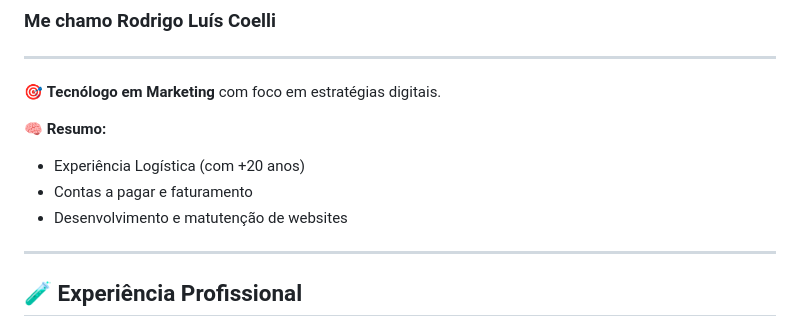
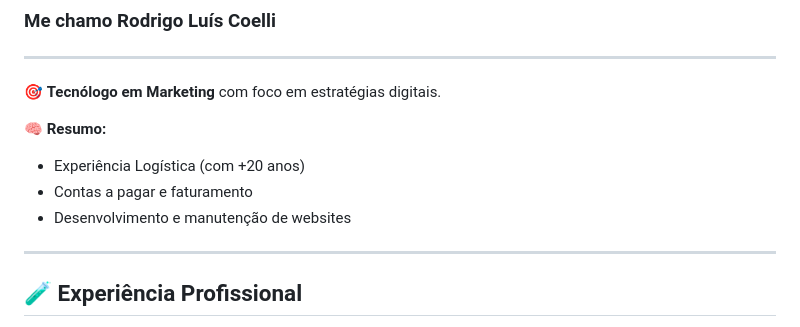
Before and after one commit to devcoelli/devcoelli, a Markdown page: README.md, the part around the change. Drawn GitHub-style.

```diff
--- a/README.md
+++ b/README.md
@@ -9,7 +9,7 @@
 🧠 **Resumo:**
 - Experiência Logística (com +20 anos)
 - Contas a pagar e faturamento
-- Desenvolvimento e matutenção de websites
+- Desenvolvimento e manutenção de websites
 
 ---
 
```
